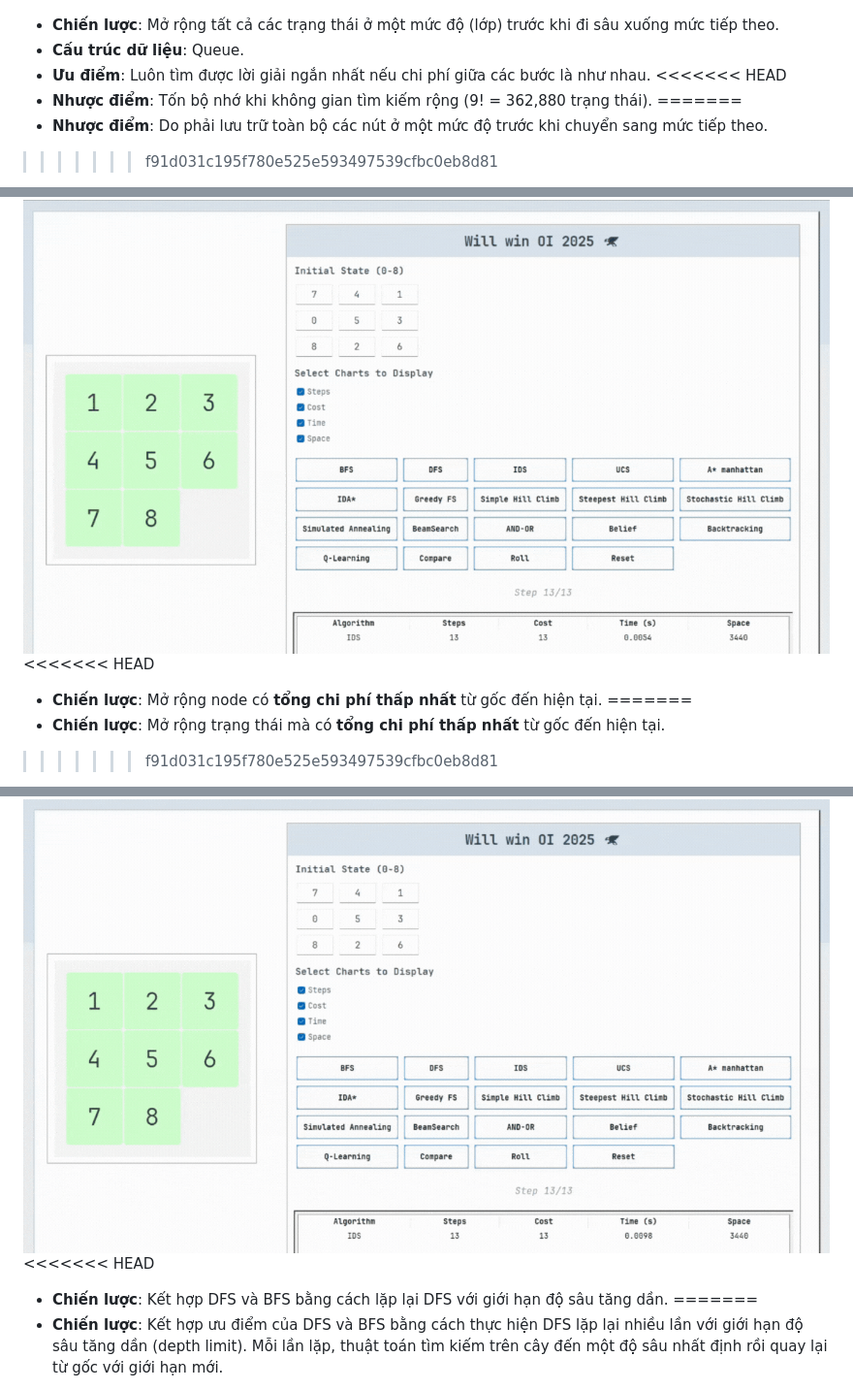
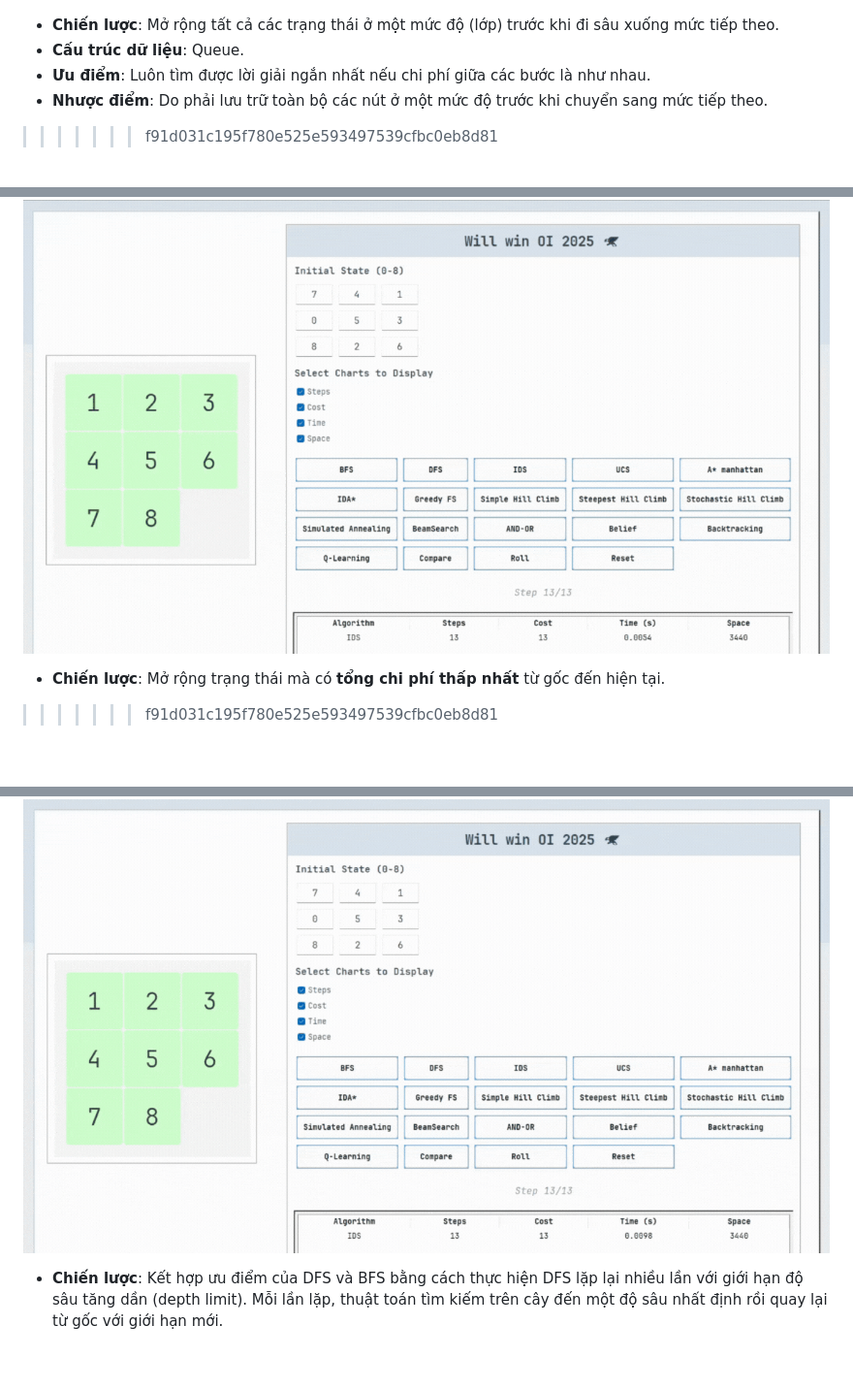
Before and after one commit to HuyinCP/23110222-Nghiem-Quang-Huy-Tuan-11, a Markdown page: README.md, 3 parts joined by grey strips. Shown: that part at 97% size. Rendered like a GitHub page; blank space fills up the shorter version.

```diff
--- a/README.md
+++ b/README.md
@@ -55,9 +55,6 @@ Các thuật toán tìm kiếm không dùng thông tin heuristic, hoạt động
 * **Chiến lược**: Mở rộng tất cả các trạng thái ở một mức độ (lớp) trước khi đi sâu xuống mức tiếp theo.
 * **Cấu trúc dữ liệu**: Queue.
 * **Ưu điểm**: Luôn tìm được lời giải ngắn nhất nếu chi phí giữa các bước là như nhau.
-<<<<<<< HEAD
-* **Nhược điểm**: Tốn bộ nhớ khi không gian tìm kiếm rộng (9! = 362,880 trạng thái).
-=======
 * **Nhược điểm**: Do phải lưu trữ toàn bộ các nút ở một mức độ trước khi chuyển sang mức tiếp theo.
 >>>>>>> f91d031c195f780e525e593497539cfbc0eb8d81
 * **Độ phức tạp**:
@@ -82,9 +79,6 @@ Các thuật toán tìm kiếm không dùng thông tin heuristic, hoạt động
 
 #### ▸ Uniform Cost Search (UCS)
 ![Alt text](source%20image/UCS.gif)
-<<<<<<< HEAD
-* **Chiến lược**: Mở rộng node có **tổng chi phí thấp nhất** từ gốc đến hiện tại.
-=======
 * **Chiến lược**: Mở rộng trạng thái mà có **tổng chi phí thấp nhất** từ gốc đến hiện tại.
 >>>>>>> f91d031c195f780e525e593497539cfbc0eb8d81
 * **Cấu trúc dữ liệu**: Priority Queue.
@@ -100,9 +94,6 @@ Các thuật toán tìm kiếm không dùng thông tin heuristic, hoạt động
 
 #### ▸ Iterative Deepening Search (IDS)
 ![Alt text](source%20image/IDS.gif)
-<<<<<<< HEAD
-* **Chiến lược**: Kết hợp DFS và BFS bằng cách lặp lại DFS với giới hạn độ sâu tăng dần.
-=======
 * **Chiến lược**: Kết hợp ưu điểm của DFS và BFS bằng cách thực hiện DFS lặp lại nhiều lần với giới hạn độ sâu tăng dần (depth limit). Mỗi lần lặp, thuật toán tìm kiếm trên cây đến một độ sâu nhất định rồi quay lại từ gốc với giới hạn mới.
 >>>>>>> f91d031c195f780e525e593497539cfbc0eb8d81
 * **Ưu điểm**: Tìm được lời giải **ngắn nhất** như BFS nhưng **tốn ít bộ nhớ** như DFS.
```
